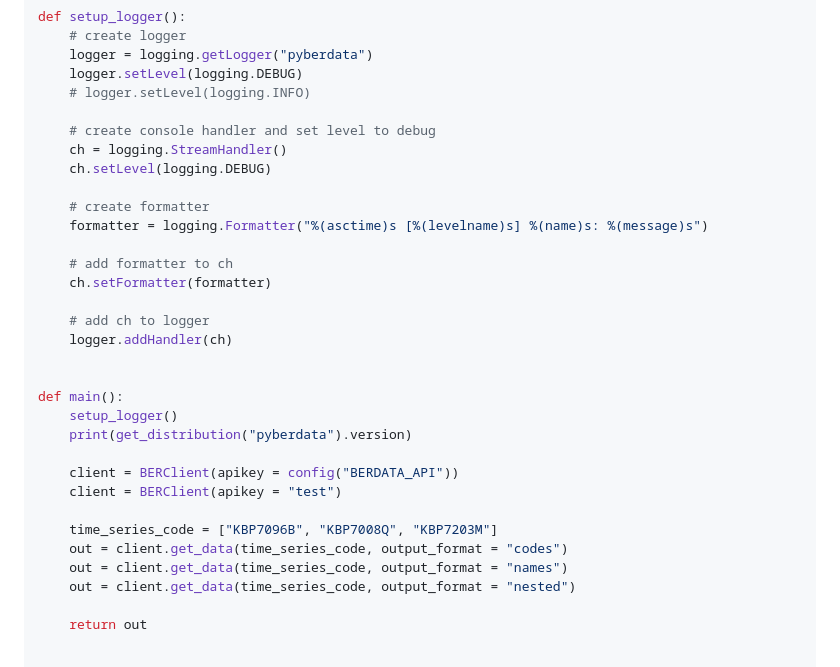
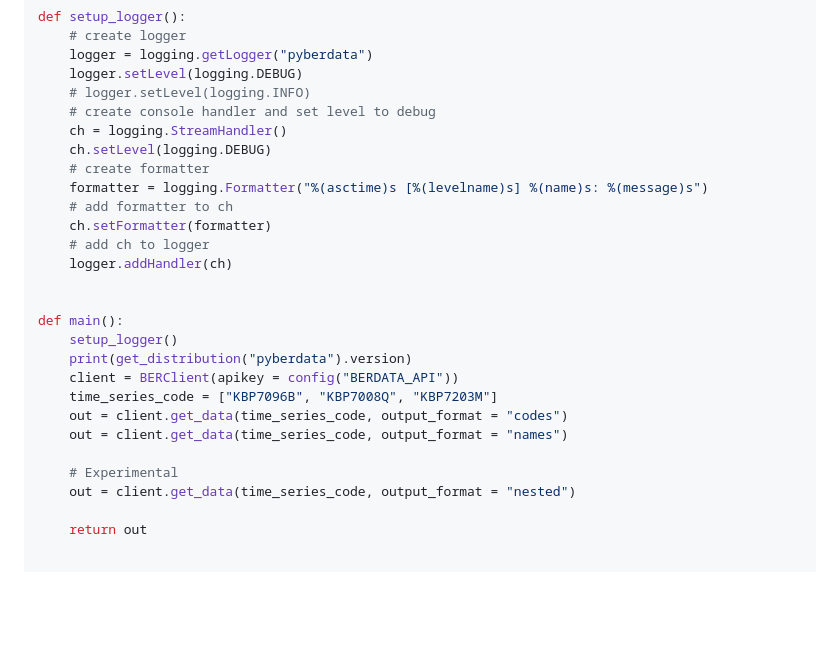
Before and after one commit to Bureau-for-Economic-Research/pyberdata, a Markdown page: README.md, the part around one of its changes. Rendered like a GitHub page; blank space fills up the shorter version.

Commit message:
Run README

```diff
--- a/README.md
+++ b/README.md
@@ -103,17 +104,13 @@ def setup_logger():
     logger = logging.getLogger("pyberdata")
     logger.setLevel(logging.DEBUG)
     # logger.setLevel(logging.INFO)
-
     # create console handler and set level to debug
     ch = logging.StreamHandler()
     ch.setLevel(logging.DEBUG)
-
     # create formatter
     formatter = logging.Formatter("%(asctime)s [%(levelname)s] %(name)s: %(message)s")
-
     # add formatter to ch
     ch.setFormatter(formatter)
-
     # add ch to logger
     logger.addHandler(ch)
 
@@ -121,13 +118,12 @@ def setup_logger():
 def main():
     setup_logger()
     print(get_distribution("pyberdata").version)
-
     client = BERClient(apikey = config("BERDATA_API"))
-    client = BERClient(apikey = "test")
-
     time_series_code = ["KBP7096B", "KBP7008Q", "KBP7203M"]
     out = client.get_data(time_series_code, output_format = "codes")
     out = client.get_data(time_series_code, output_format = "names")
+
+    # Experimental
     out = client.get_data(time_series_code, output_format = "nested")
 
     return out
```
Also changed, not shown: other parts of README.md (+3 -2 lines).
